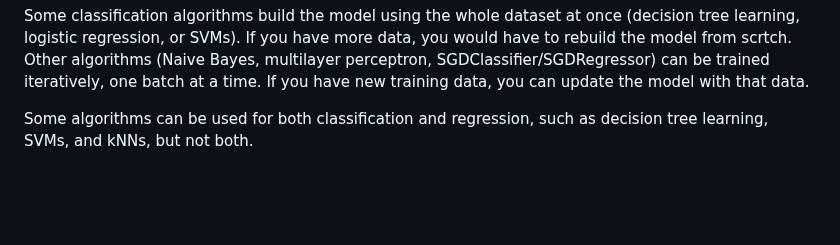
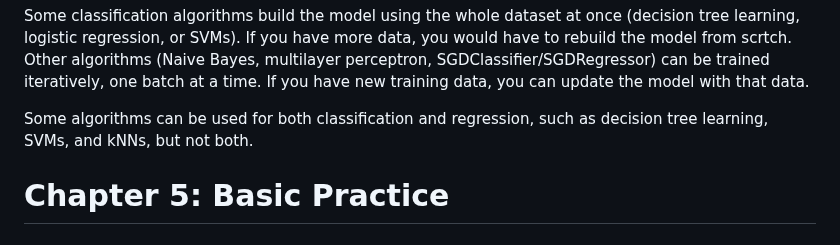
Before and after one commit to philiphan0109/ml-playground, a Markdown page: the-ml-book/notes.md, the part around the change. Rendered like a GitHub page; blank space fills up the shorter version.

```diff
--- a/the-ml-book/notes.md
+++ b/the-ml-book/notes.md
@@ -425,3 +425,5 @@ Some algorithms, like SVMs, allow the user to provide weightings for each cass.
 Some classification algorithms build the model using the whole dataset at once (decision tree learning, logistic regression, or SVMs). If you have more data, you would have to rebuild the model from scrtch. Other algorithms (Naive Bayes, multilayer perceptron, SGDClassifier/SGDRegressor) can be trained iteratively, one batch at a time. If you have new training data, you can update the model with that data.
 
 Some algorithms can be used for both classification and regression, such as decision tree learning, SVMs, and kNNs, but not both.
+
+# Chapter 5: Basic Practice
```
